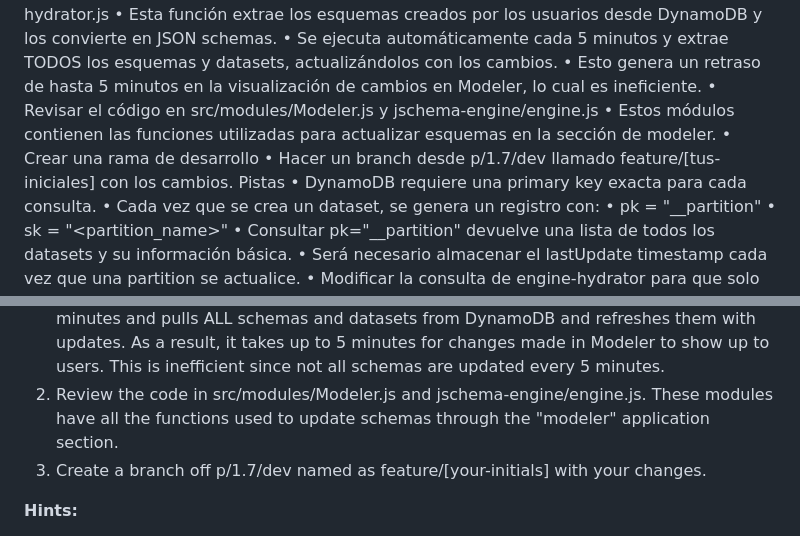
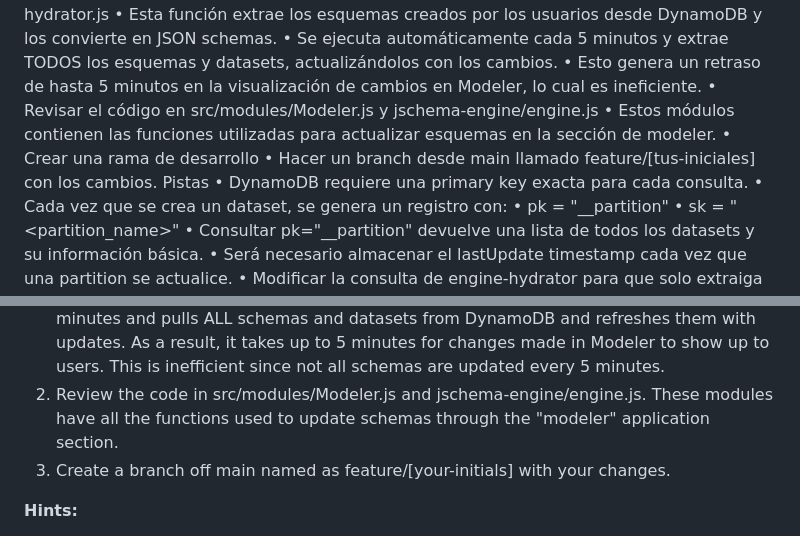
Before and after one commit to keiner5212/theorim-dev-challenge, a Markdown page: README.md, 2 parts joined by grey strips. Drawn GitHub-style.

```diff
--- a/README.md
+++ b/README.md
@@ -62,7 +62,7 @@ Pasos
 	•	Revisar el código en src/modules/Modeler.js y jschema-engine/engine.js
 	•	Estos módulos contienen las funciones utilizadas para actualizar esquemas en la sección de modeler.
 	•	Crear una rama de desarrollo
-	•	Hacer un branch desde p/1.7/dev llamado feature/[tus-iniciales] con los cambios.
+	•	Hacer un branch desde main llamado feature/[tus-iniciales] con los cambios.
 Pistas
 	•	DynamoDB requiere una primary key exacta para cada consulta.
 	•	Cada vez que se crea un dataset, se genera un registro con:
@@ -146,7 +146,7 @@ _The features below are key components of the Theorim application. Learning the
 0. Review the __partitions.json and prueba_paula.json files. These are extracts from the database that represent the __partitions PK data and the user-generated schema from the business challenge.
 1. Review the code in engine-hydrator.js. This function pulls user-created schemas from DynamoDB and formats them as [JSON schemas](https://json-schema.org/learn). The function runs automatically every 5 minutes and pulls ALL schemas and datasets from DynamoDB and refreshes them with updates. As a result, it takes up to 5 minutes for changes made in Modeler to show up to users. This is inefficient since not all schemas are updated every 5 minutes.
 2. Review the code in src/modules/Modeler.js and jschema-engine/engine.js. These modules have all the functions used to update schemas through the "modeler" application section.
-3. Create a branch off p/1.7/dev named as feature/[your-initials] with your changes.
+3. Create a branch off main named as feature/[your-initials] with your changes.
 
 
 **Hints:**
```
